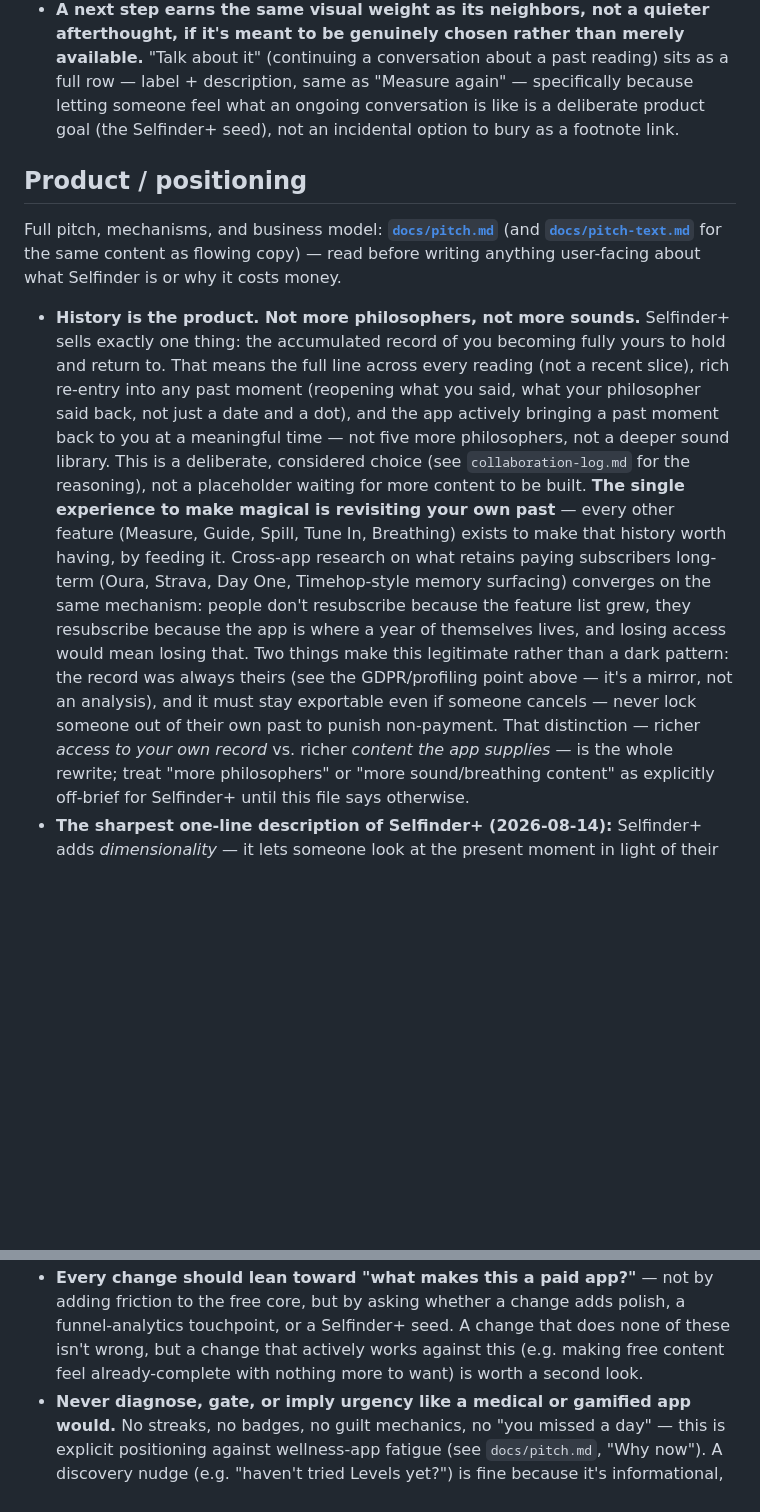
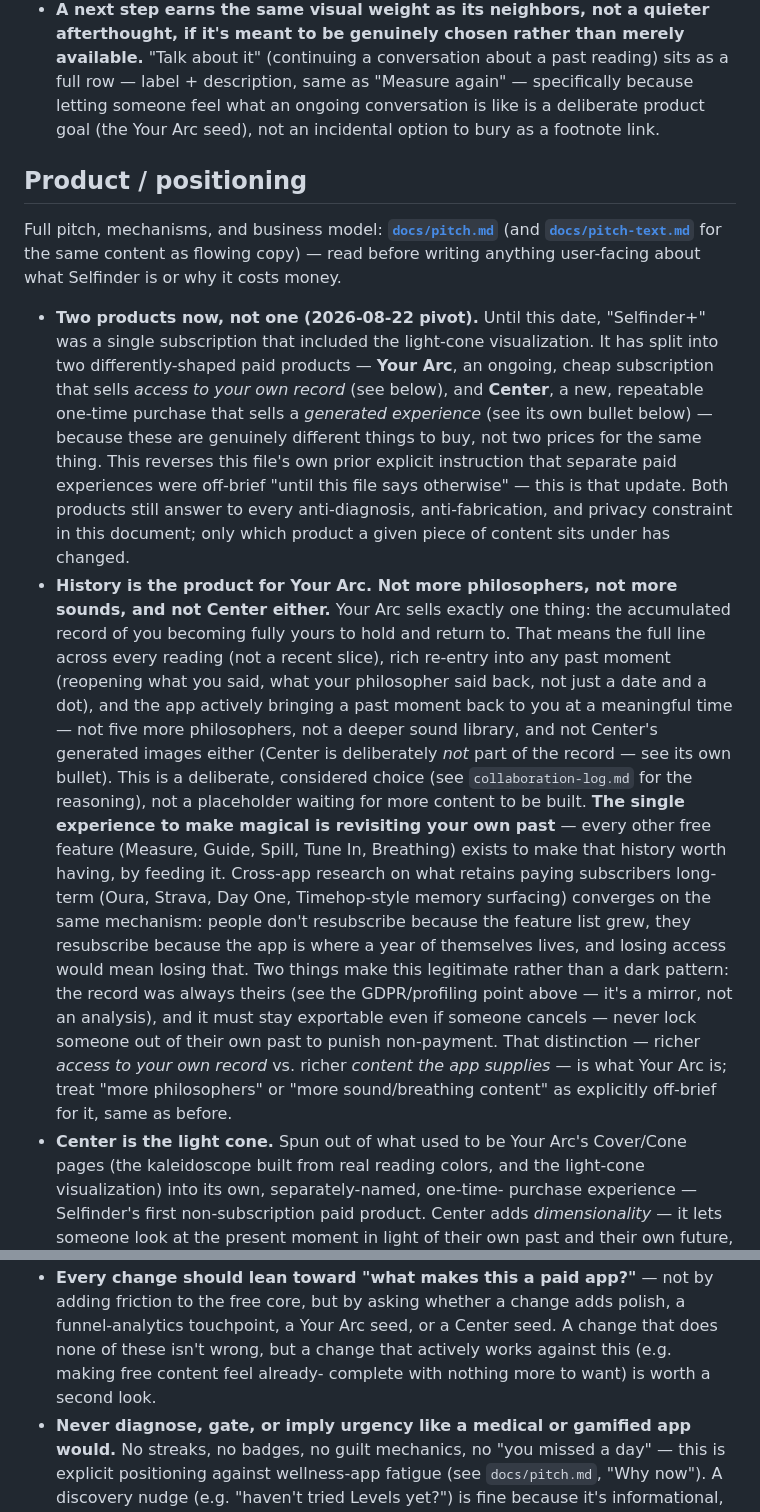
Before and after one commit to sashatemereva13/selfinder, a Markdown page: RULES.md, 2 parts joined by grey strips. Rendered like a GitHub page; blank space fills up the shorter version.

```diff
--- a/RULES.md
+++ b/RULES.md
@@ -171,7 +171,7 @@ wrong regardless of how clean it looks in isolation.
   merely available.** "Talk about it" (continuing a conversation about a
   past reading) sits as a full row — label + description, same as "Measure
   again" — specifically because letting someone feel what an ongoing
-  conversation is like is a deliberate product goal (the Selfinder+ seed),
+  conversation is like is a deliberate product goal (the Your Arc seed),
   not an incidental option to bury as a footnote link.
 
 ## Product / positioning
@@ -181,30 +181,49 @@ Full pitch, mechanisms, and business model: **[`docs/pitch.md`](docs/pitch.md)**
 flowing copy) — read before writing anything user-facing about what
 Selfinder is or why it costs money.
 
-- **History is the product. Not more philosophers, not more sounds.**
-  Selfinder+ sells exactly one thing: the accumulated record of you
-  becoming fully yours to hold and return to. That means the full line
-  across every reading (not a recent slice), rich re-entry into any past
-  moment (reopening what you said, what your philosopher said back, not
-  just a date and a dot), and the app actively bringing a past moment back
-  to you at a meaningful time — not five more philosophers, not a deeper
-  sound library. This is a deliberate, considered choice (see
+- **Two products now, not one (2026-08-22 pivot).** Until this date,
+  "Selfinder+" was a single subscription that included the light-cone
+  visualization. It has split into two differently-shaped paid products —
+  **Your Arc**, an ongoing, cheap subscription that sells *access to your
+  own record* (see below), and **Center**, a new, repeatable one-time
+  purchase that sells a *generated experience* (see its own bullet below)
+  — because these are genuinely different things to buy, not two prices
+  for the same thing. This reverses this file's own prior explicit
+  instruction that separate paid experiences were off-brief "until this
+  file says otherwise" — this is that update. Both products still answer
+  to every anti-diagnosis, anti-fabrication, and privacy constraint in
+  this document; only which product a given piece of content sits under
+  has changed.
+- **History is the product for Your Arc. Not more philosophers, not more
+  sounds, and not Center either.** Your Arc sells exactly one thing: the
+  accumulated record of you becoming fully yours to hold and return to.
+  That means the full line across every reading (not a recent slice),
+  rich re-entry into any past moment (reopening what you said, what your
+  philosopher said back, not just a date and a dot), and the app actively
+  bringing a past moment back to you at a meaningful time — not five more
+  philosophers, not a deeper sound library, and not Center's generated
+  images either (Center is deliberately *not* part of the record — see
+  its own bullet). This is a deliberate, considered choice (see
   `collaboration-log.md` for the reasoning), not a placeholder waiting for
   more content to be built. **The single experience to make magical is
-  revisiting your own past** — every other feature (Measure, Guide, Spill,
-  Tune In, Breathing) exists to make that history worth having, by feeding
-  it. Cross-app research on what retains paying subscribers long-term
-  (Oura, Strava, Day One, Timehop-style memory surfacing) converges on the
-  same mechanism: people don't resubscribe because the feature list grew,
-  they resubscribe because the app is where a year of themselves lives,
-  and losing access would mean losing that. Two things make this
-  legitimate rather than a dark pattern: the record was always theirs (see
-  the GDPR/profiling point above — it's a mirror, not an analysis), and it
-  must stay exportable even if someone cancels — never lock someone out of
-  their own past to punish non-payment. That distinction — richer *access
-  to your own record* vs. richer *content the app supplies* — is the whole
-  rewrite; treat "more philosophers" or "more sound/breathing content" as
-  explicitly off-brief for Selfinder+ until this file says otherwise.
-- **The sharpest one-line description of Selfinder+ (2026-08-14):**
-  Selfinder+ adds *dimensionality* — it lets someone look at the present
+  revisiting your own past** — every other free feature (Measure, Guide,
+  Spill, Tune In, Breathing) exists to make that history worth having, by
+  feeding it. Cross-app research on what retains paying subscribers long-
+  term (Oura, Strava, Day One, Timehop-style memory surfacing) converges
+  on the same mechanism: people don't resubscribe because the feature
+  list grew, they resubscribe because the app is where a year of
+  themselves lives, and losing access would mean losing that. Two things
+  make this legitimate rather than a dark pattern: the record was always
+  theirs (see the GDPR/profiling point above — it's a mirror, not an
+  analysis), and it must stay exportable even if someone cancels — never
+  lock someone out of their own past to punish non-payment. That
+  distinction — richer *access to your own record* vs. richer *content
+  the app supplies* — is what Your Arc is; treat "more philosophers" or
+  "more sound/breathing content" as explicitly off-brief for it, same as
+  before.
+- **Center is the light cone.** Spun out of what used to be Your Arc's
+  Cover/Cone pages (the kaleidoscope built from real reading colors, and
+  the light-cone visualization) into its own, separately-named, one-time-
+  purchase experience — Selfinder's first non-subscription paid product.
+  Center adds *dimensionality* — it lets someone look at the present
   moment in light of their own past and their own future, not alone.
@@ -267,9 +315,9 @@ Selfinder is or why it costs money.
 - **Every change should lean toward "what makes this a paid app?"** — not
   by adding friction to the free core, but by asking whether a change adds
-  polish, a funnel-analytics touchpoint, or a Selfinder+ seed. A change
-  that does none of these isn't wrong, but a change that actively works
-  against this (e.g. making free content feel already-complete with
-  nothing more to want) is worth a second look.
+  polish, a funnel-analytics touchpoint, a Your Arc seed, or a Center
+  seed. A change that does none of these isn't wrong, but a change that
+  actively works against this (e.g. making free content feel already-
+  complete with nothing more to want) is worth a second look.
 - **Never diagnose, gate, or imply urgency like a medical or gamified
   app would.** No streaks, no badges, no guilt mechanics, no "you missed a
   day" — this is explicit positioning against wellness-app fatigue (see
```
Also changed, not shown: other parts of RULES.md (+85 -56 lines).
